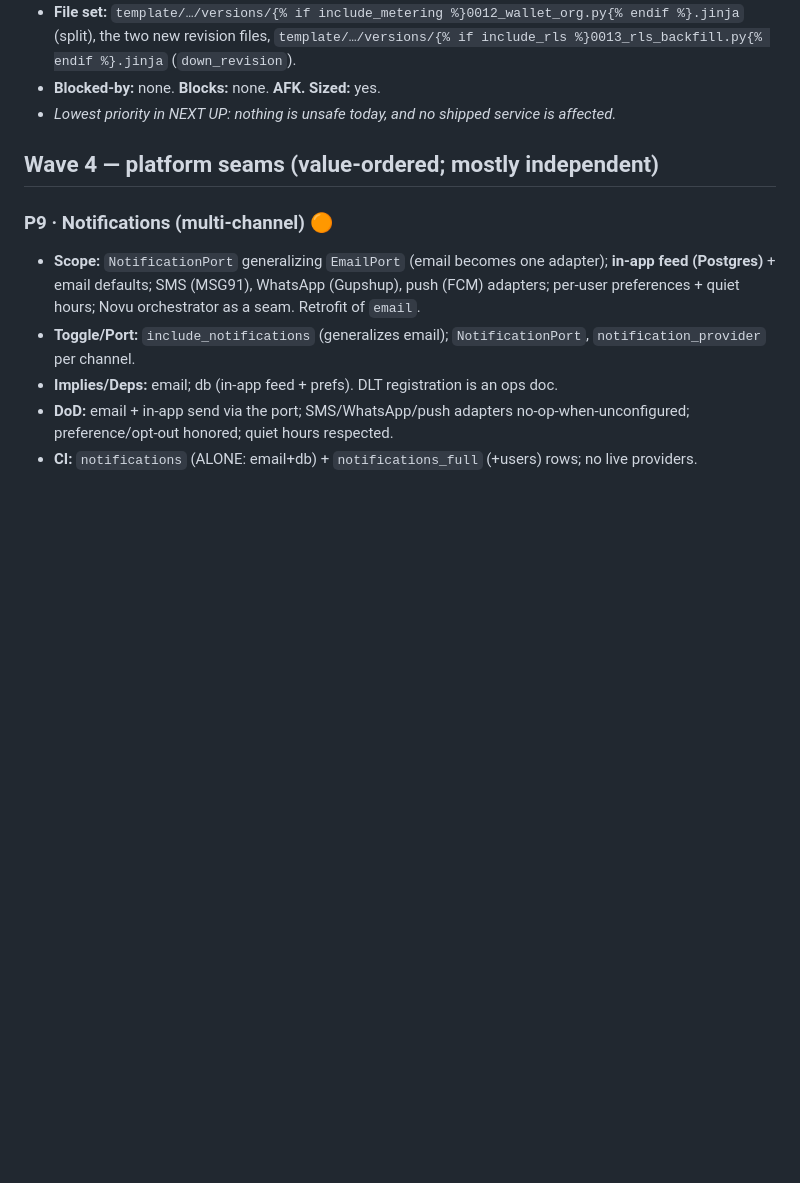
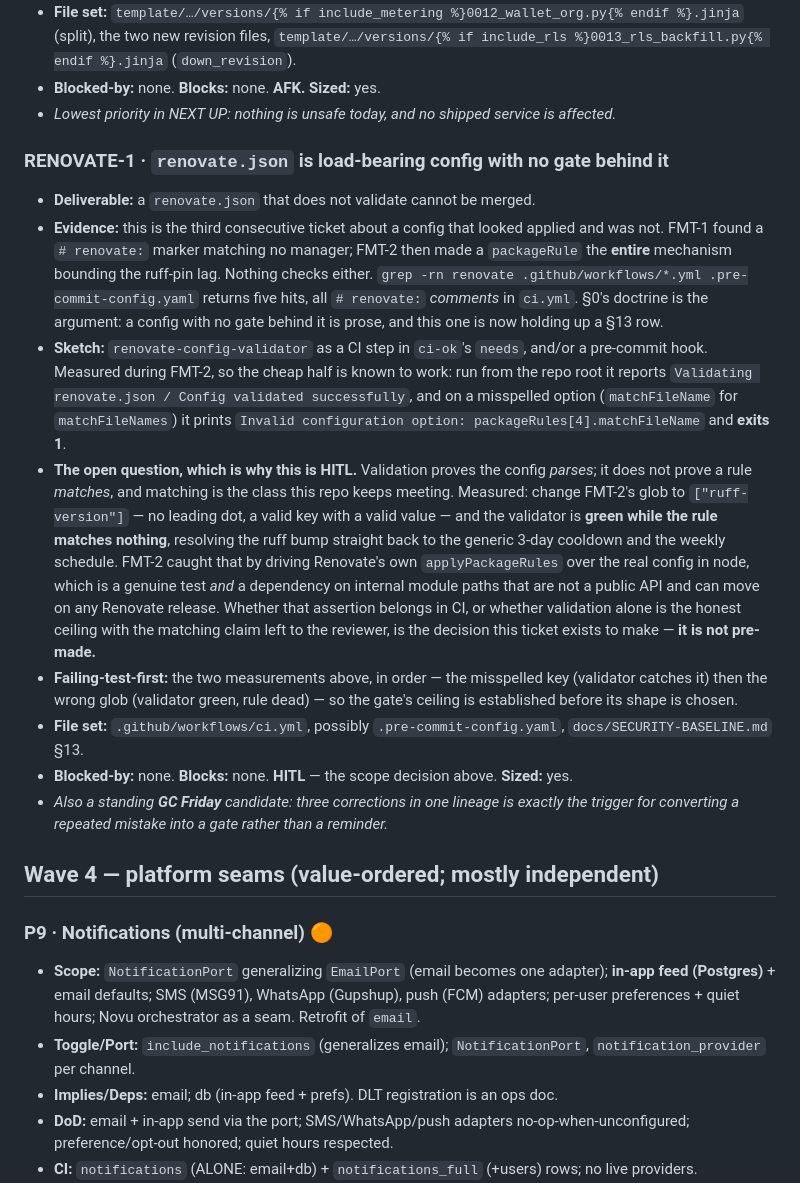
Before and after one commit to delvinggeeks/python-backend-manager, a Markdown page: docs/ROADMAP.md, the part around one of its changes. Rendered like a GitHub page; blank space fills up the shorter version.

```diff
--- a/docs/ROADMAP.md
+++ b/docs/ROADMAP.md
@@ -280,6 +261,38 @@ than improvised here.*
   (`down_revision`).
 - **Blocked-by:** none. **Blocks:** none. **AFK.** **Sized:** yes.
 - *Lowest priority in NEXT UP: nothing is unsafe today, and no shipped service is affected.*
+
+### RENOVATE-1 · `renovate.json` is load-bearing config with no gate behind it
+
+- **Deliverable:** a `renovate.json` that does not validate cannot be merged.
+- **Evidence:** this is the third consecutive ticket about a config that looked applied and was not.
+  FMT-1 found a `# renovate:` marker matching no manager; FMT-2 then made a `packageRule` the
+  **entire** mechanism bounding the ruff-pin lag. Nothing checks either.
+  `grep -rn renovate .github/workflows/*.yml .pre-commit-config.yaml` returns five hits, all
+  `# renovate:` *comments* in `ci.yml`. §0's doctrine is the argument: a config with no gate behind
+  it is prose, and this one is now holding up a §13 row.
+- **Sketch:** `renovate-config-validator` as a CI step in `ci-ok`'s `needs`, and/or a pre-commit hook.
+  Measured during FMT-2, so the cheap half is known to work: run from the repo root it reports
+  `Validating renovate.json / Config validated successfully`, and on a misspelled option
+  (`matchFileName` for `matchFileNames`) it prints `Invalid configuration option:
+  packageRules[4].matchFileName` and **exits 1**.
+- **The open question, which is why this is HITL.** Validation proves the config *parses*; it does
+  not prove a rule *matches*, and matching is the class this repo keeps meeting. Measured: change
+  FMT-2's glob to `["ruff-version"]` — no leading dot, a valid key with a valid value — and the
+  validator is **green while the rule matches nothing**, resolving the ruff bump straight back to the
+  generic 3-day cooldown and the weekly schedule. FMT-2 caught that by driving Renovate's own
+  `applyPackageRules` over the real config in node, which is a genuine test *and* a dependency on
+  internal module paths that are not a public API and can move on any Renovate release. Whether that
+  assertion belongs in CI, or whether validation alone is the honest ceiling with the matching claim
+  left to the reviewer, is the decision this ticket exists to make — **it is not pre-made.**
+- **Failing-test-first:** the two measurements above, in order — the misspelled key (validator
+  catches it) then the wrong glob (validator green, rule dead) — so the gate's ceiling is established
+  before its shape is chosen.
+- **File set:** `.github/workflows/ci.yml`, possibly `.pre-commit-config.yaml`,
+  `docs/SECURITY-BASELINE.md` §13.
+- **Blocked-by:** none. **Blocks:** none. **HITL** — the scope decision above. **Sized:** yes.
+- *Also a standing **GC Friday** candidate: three corrections in one lineage is exactly the trigger
+  for converting a repeated mistake into a gate rather than a reminder.*
 
 ## Wave 4 — platform seams (value-ordered; mostly independent)
 
```
Also changed, not shown: other parts of docs/ROADMAP.md (+30 -49 lines).
